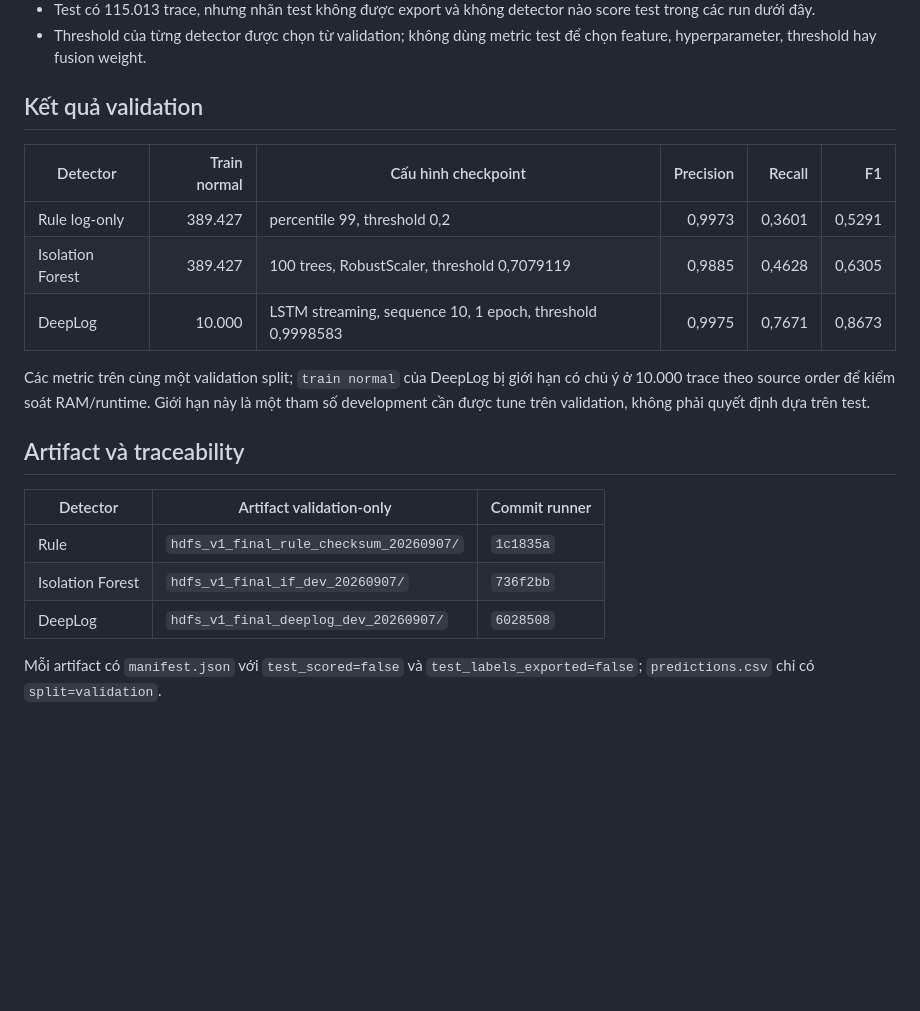
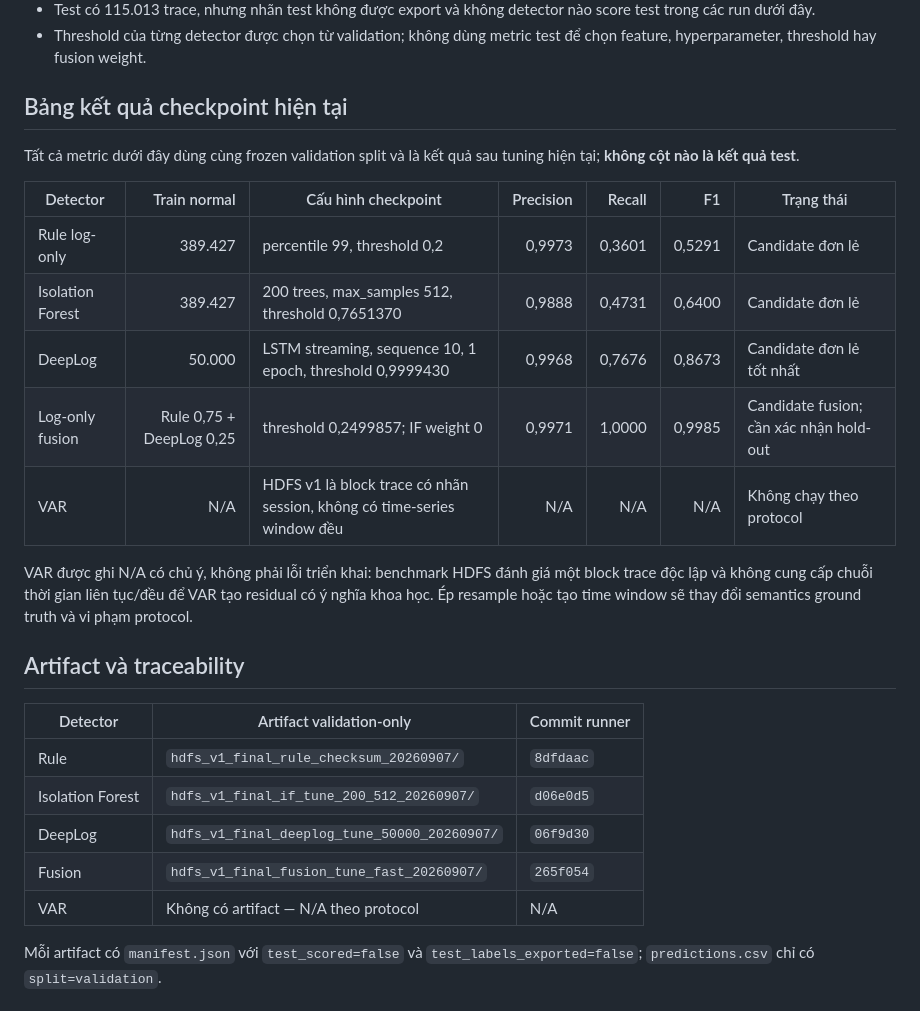
Before and after one commit to quang22ba13263/Logsentry, a Markdown page: evaluation/reports/hdfs_validation_summary.md, the part around the change. Rendered like a GitHub page; blank space fills up the shorter version.

Commit message:
docs: add HDFS detector result table

```diff
--- a/evaluation/reports/hdfs_validation_summary.md
+++ b/evaluation/reports/hdfs_validation_summary.md
@@ -16,26 +16,33 @@ trên validation để phục vụ tuning; **không phải** kết quả benchma
 - Threshold của từng detector được chọn từ validation; không dùng metric test
   để chọn feature, hyperparameter, threshold hay fusion weight.
 
-## Kết quả validation
+## Bảng kết quả checkpoint hiện tại
 
-| Detector | Train normal | Cấu hình checkpoint | Precision | Recall | F1 |
-| --- | ---: | --- | ---: | ---: | ---: |
-| Rule log-only | 389.427 | percentile 99, threshold 0,2 | 0,9973 | 0,3601 | 0,5291 |
-| Isolation Forest | 389.427 | 100 trees, RobustScaler, threshold 0,7079119 | 0,9885 | 0,4628 | 0,6305 |
-| DeepLog | 10.000 | LSTM streaming, sequence 10, 1 epoch, threshold 0,9998583 | 0,9975 | 0,7671 | 0,8673 |
+Tất cả metric dưới đây dùng cùng frozen validation split và là kết quả sau
+tuning hiện tại; **không cột nào là kết quả test**.
 
-Các metric trên cùng một validation split; `train normal` của DeepLog bị giới
-hạn có chủ ý ở 10.000 trace theo source order để kiểm soát RAM/runtime. Giới
-hạn này là một tham số development cần được tune trên validation, không phải
-quyết định dựa trên test.
+| Detector | Train normal | Cấu hình checkpoint | Precision | Recall | F1 | Trạng thái |
+| --- | ---: | --- | ---: | ---: | ---: | --- |
+| Rule log-only | 389.427 | percentile 99, threshold 0,2 | 0,9973 | 0,3601 | 0,5291 | Candidate đơn lẻ |
+| Isolation Forest | 389.427 | 200 trees, max_samples 512, threshold 0,7651370 | 0,9888 | 0,4731 | 0,6400 | Candidate đơn lẻ |
+| DeepLog | 50.000 | LSTM streaming, sequence 10, 1 epoch, threshold 0,9999430 | 0,9968 | 0,7676 | 0,8673 | Candidate đơn lẻ tốt nhất |
+| Log-only fusion | Rule 0,75 + DeepLog 0,25 | threshold 0,2499857; IF weight 0 | 0,9971 | 1,0000 | 0,9985 | Candidate fusion; cần xác nhận hold-out |
+| VAR | N/A | HDFS v1 là block trace có nhãn session, không có time-series window đều | N/A | N/A | N/A | Không chạy theo protocol |
+
+VAR được ghi N/A có chủ ý, không phải lỗi triển khai: benchmark HDFS đánh giá
+một block trace độc lập và không cung cấp chuỗi thời gian liên tục/đều để VAR
+tạo residual có ý nghĩa khoa học. Ép resample hoặc tạo time window sẽ thay đổi
+semantics ground truth và vi phạm protocol.
 
 ## Artifact và traceability
 
 | Detector | Artifact validation-only | Commit runner |
 | --- | --- | --- |
-| Rule | `hdfs_v1_final_rule_checksum_20260907/` | `1c1835a` |
-| Isolation Forest | `hdfs_v1_final_if_dev_20260907/` | `736f2bb` |
-| DeepLog | `hdfs_v1_final_deeplog_dev_20260907/` | `6028508` |
+| Rule | `hdfs_v1_final_rule_checksum_20260907/` | `8dfdaac` |
+| Isolation Forest | `hdfs_v1_final_if_tune_200_512_20260907/` | `d06e0d5` |
+| DeepLog | `hdfs_v1_final_deeplog_tune_50000_20260907/` | `06f9d30` |
+| Fusion | `hdfs_v1_final_fusion_tune_fast_20260907/` | `265f054` |
+| VAR | Không có artifact — N/A theo protocol | N/A |
 
 Mỗi artifact có `manifest.json` với `test_scored=false` và
 `test_labels_exported=false`; `predictions.csv` chỉ có `split=validation`.
```
Also changed, not shown: evaluation/PROGRESS.md (+2 -0 lines).
